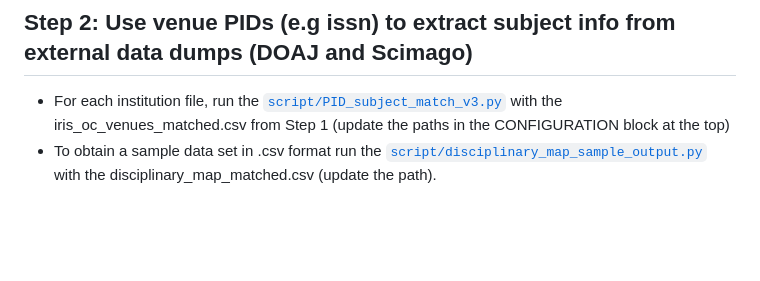
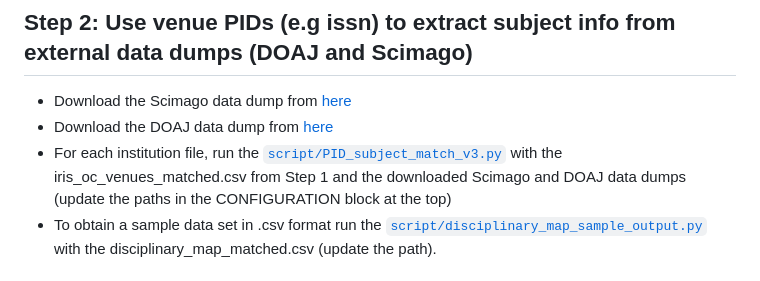
Before and after one commit to open-sci/2025-2026, a Markdown page: bloom/disciplinary_flow/README.md, the part around the change. GitHub-like rendering; blank space fills up the shorter version.

Commit message:
Update README with Scimago and DOAJ download links
Added download links for Scimago and DOAJ data dumps in Step 2.

```diff
--- a/bloom/disciplinary_flow/README.md
+++ b/bloom/disciplinary_flow/README.md
@@ -13,7 +13,9 @@ Before starting the workflow download the original dataset above.
 * Save the resulting csv files for use in step 2
 
 ## Step 2: Use venue PIDs (e.g issn) to extract subject info from external data dumps (DOAJ and Scimago)
-* For each institution file, run the [`script/PID_subject_match_v3.py`](script/PID_subject_match_v3.py) with the iris_oc_venues_matched.csv from Step 1 (update the paths in the CONFIGURATION block at the top)
+* Download the Scimago data dump from [here](https://www.scimagojr.com/journalrank.php)
+* Download the DOAJ data dump from [here](https://doaj.org/docs/journal-csv)
+* For each institution file, run the [`script/PID_subject_match_v3.py`](script/PID_subject_match_v3.py) with the iris_oc_venues_matched.csv from Step 1 and the downloaded Scimago and DOAJ data dumps (update the paths in the CONFIGURATION block at the top)
 * To obtain a sample data set in .csv format run the [`script/disciplinary_map_sample_output.py`](script/disciplinary_map_sample_output.py) with the disciplinary_map_matched.csv (update the path).
 
 ## Step 3: Use LOC classifications to align and standardise subjects across all iris_oc resources
```
